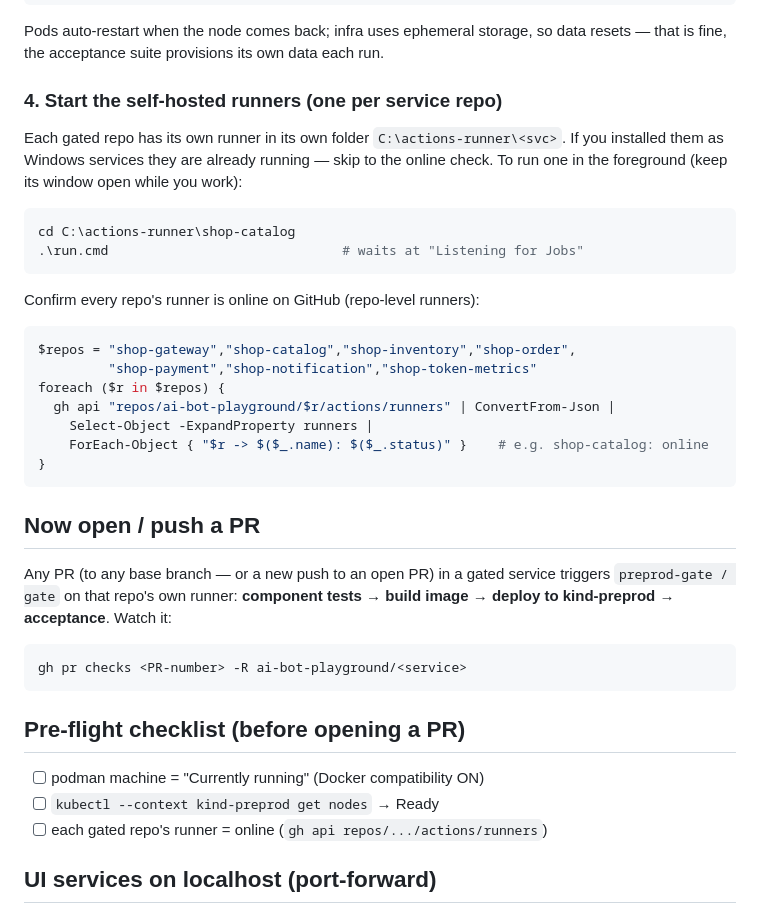
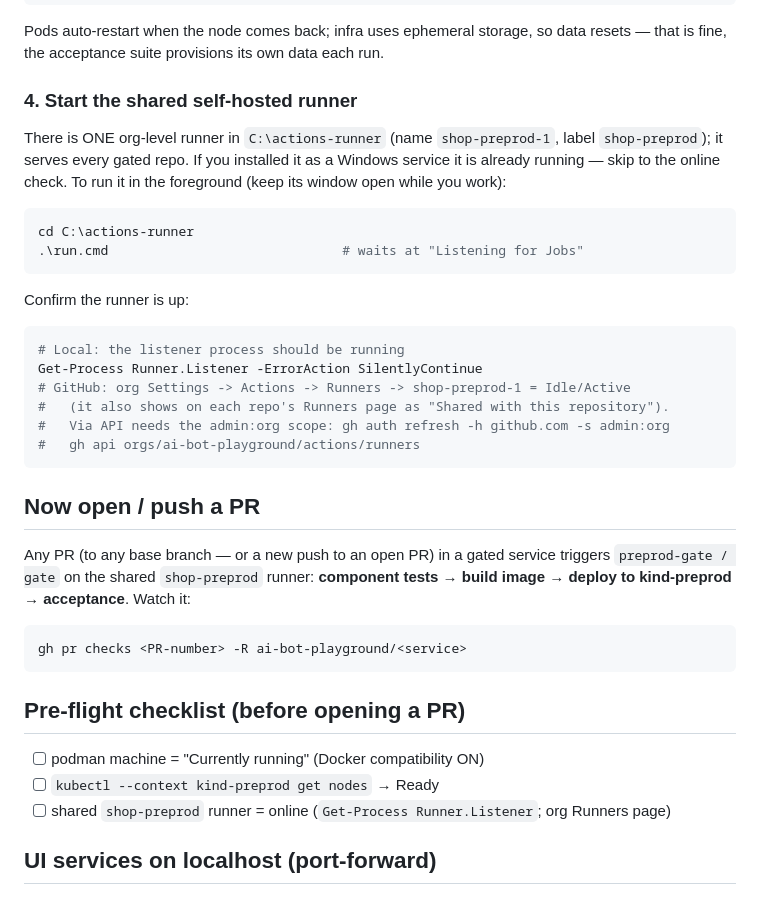
Before and after one commit to ai-bot-playground/shop-infra, a Markdown page: LOCAL-START.md, the part around the change. GitHub-like rendering.

````diff
--- a/LOCAL-START.md
+++ b/LOCAL-START.md
@@ -55,33 +55,33 @@ kubectl --context kind-preprod -n shop get pods    # all Running
 Pods auto-restart when the node comes back; infra uses ephemeral storage, so data
 resets — that is fine, the acceptance suite provisions its own data each run.
 
-### 4. Start the self-hosted runners (one per service repo)
+### 4. Start the shared self-hosted runner
 
-Each gated repo has its own runner in its own folder `C:\actions-runner\<svc>`.
-If you installed them as Windows services they are already running — skip to the
-online check. To run one in the foreground (keep its window open while you work):
+There is ONE org-level runner in `C:\actions-runner` (name `shop-preprod-1`,
+label `shop-preprod`); it serves every gated repo. If you installed it as a
+Windows service it is already running — skip to the online check. To run it in the
+foreground (keep its window open while you work):
 
 ```powershell
-cd C:\actions-runner\shop-catalog
+cd C:\actions-runner
 .\run.cmd                              # waits at "Listening for Jobs"
 ```
 
-Confirm every repo's runner is online on GitHub (repo-level runners):
+Confirm the runner is up:
 
 ```powershell
-$repos = "shop-gateway","shop-catalog","shop-inventory","shop-order",
-         "shop-payment","shop-notification","shop-token-metrics"
-foreach ($r in $repos) {
-  gh api "repos/ai-bot-playground/$r/actions/runners" | ConvertFrom-Json |
-    Select-Object -ExpandProperty runners |
-    ForEach-Object { "$r -> $($_.name): $($_.status)" }    # e.g. shop-catalog: online
-}
+# Local: the listener process should be running
+Get-Process Runner.Listener -ErrorAction SilentlyContinue
+# GitHub: org Settings -> Actions -> Runners -> shop-preprod-1 = Idle/Active
+#   (it also shows on each repo's Runners page as "Shared with this repository").
+#   Via API needs the admin:org scope: gh auth refresh -h github.com -s admin:org
+#   gh api orgs/ai-bot-playground/actions/runners
 ```
 
 ## Now open / push a PR
 
 Any PR (to any base branch — or a new push to an open PR) in a gated service
-triggers `preprod-gate / gate` on that repo's own runner:
+triggers `preprod-gate / gate` on the shared `shop-preprod` runner:
 **component tests → build image → deploy to kind-preprod → acceptance**. Watch it:
 
 ```powershell
@@ -92,7 +92,7 @@ gh pr checks <PR-number> -R ai-bot-playground/<service>
 
 - [ ] podman machine = "Currently running" (Docker compatibility ON)
 - [ ] `kubectl --context kind-preprod get nodes` → Ready
-- [ ] each gated repo's runner = online (`gh api repos/.../actions/runners`)
+- [ ] shared `shop-preprod` runner = online (`Get-Process Runner.Listener`; org Runners page)
 
 ## UI services on localhost (port-forward)
 
````
Also changed, not shown: RUNNER.md (+35 -33 lines).
